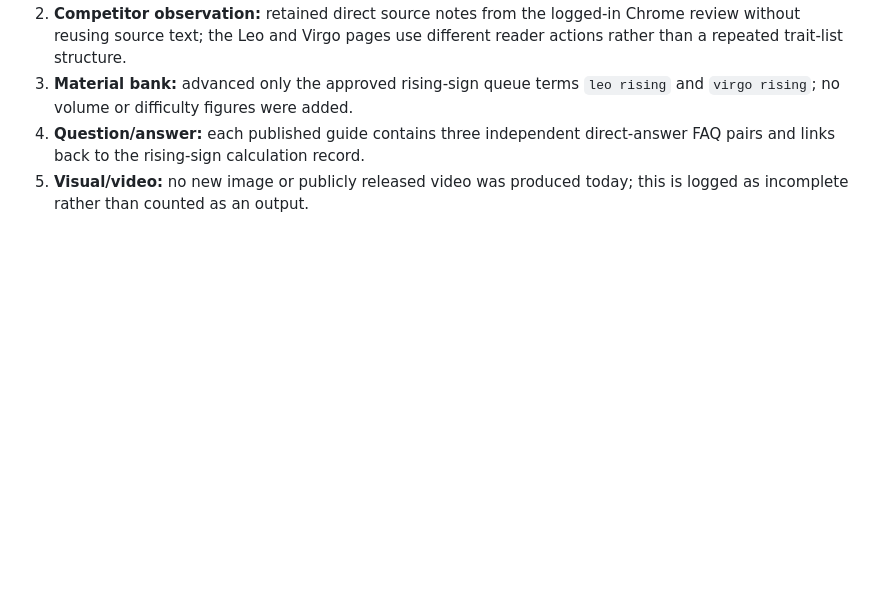
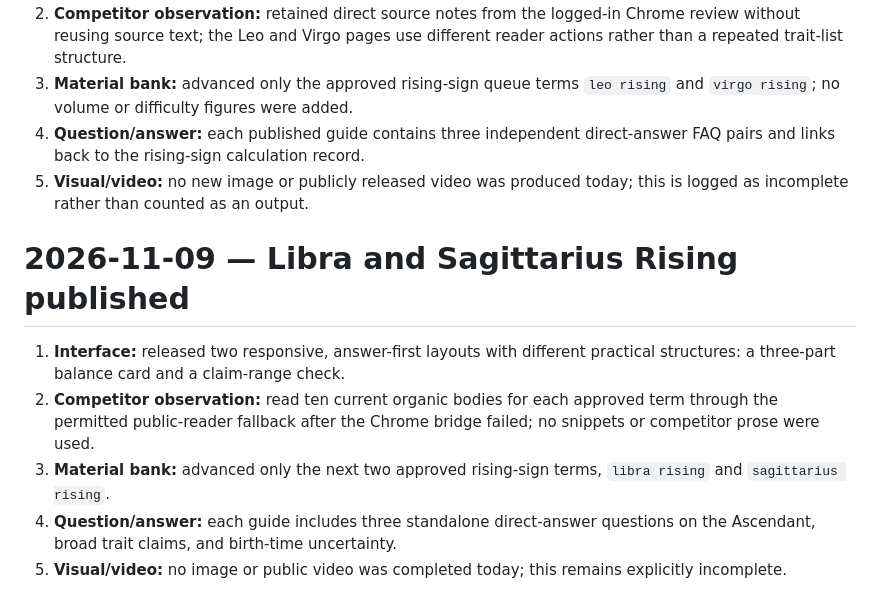
Before and after one commit to lewisslee/horoscopetools-automation, a Markdown page: outputs/stellium-five-tracks.md, the part around the change. Rendered like a GitHub page; blank space fills up the shorter version.

Commit message:
Log November 9 rising sign work

```diff
--- a/outputs/stellium-five-tracks.md
+++ b/outputs/stellium-five-tracks.md
@@ -67,3 +67,11 @@
 3. **Material bank:** advanced only the approved rising-sign queue terms `leo rising` and `virgo rising`; no volume or difficulty figures were added.
 4. **Question/answer:** each published guide contains three independent direct-answer FAQ pairs and links back to the rising-sign calculation record.
 5. **Visual/video:** no new image or publicly released video was produced today; this is logged as incomplete rather than counted as an output.
+
+# 2026-11-09 — Libra and Sagittarius Rising published
+
+1. **Interface:** released two responsive, answer-first layouts with different practical structures: a three-part balance card and a claim-range check.
+2. **Competitor observation:** read ten current organic bodies for each approved term through the permitted public-reader fallback after the Chrome bridge failed; no snippets or competitor prose were used.
+3. **Material bank:** advanced only the next two approved rising-sign terms, `libra rising` and `sagittarius rising`.
+4. **Question/answer:** each guide includes three standalone direct-answer questions on the Ascendant, broad trait claims, and birth-time uncertainty.
+5. **Visual/video:** no image or public video was completed today; this remains explicitly incomplete.
```
